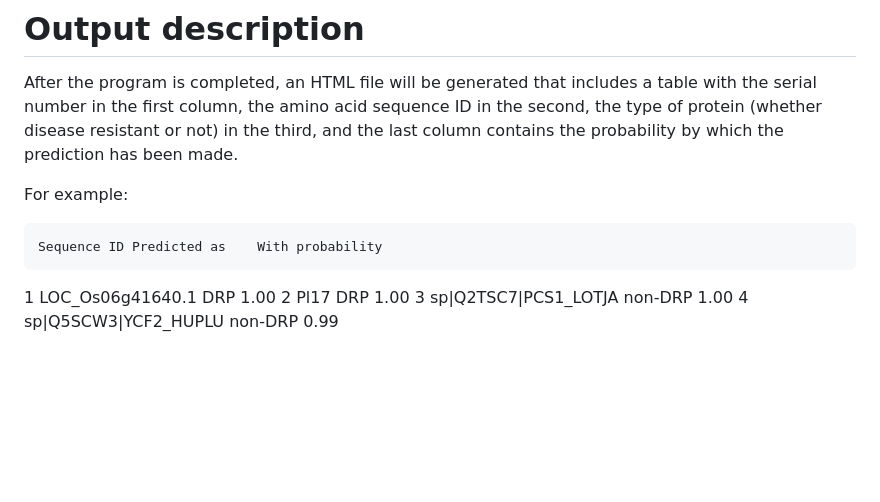
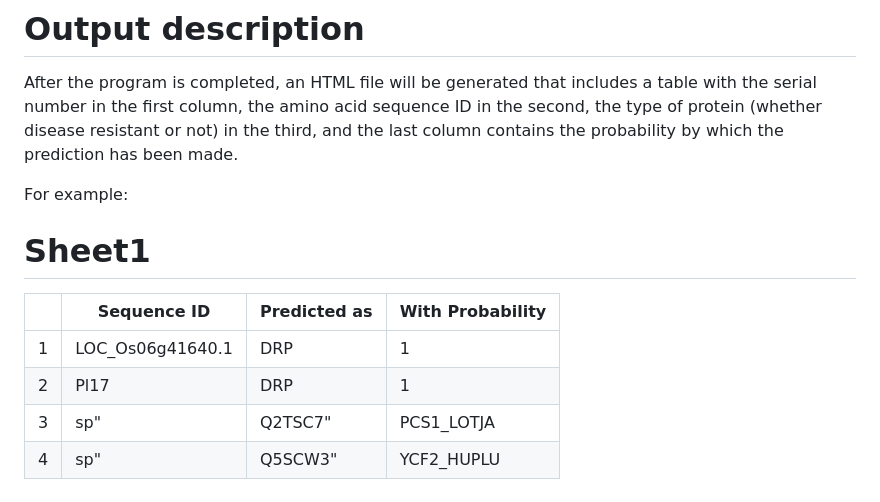
Before and after one commit to PrabinaMeher/PlantDRP, a Markdown page: README.md, the part around the change. GitHub-like rendering; blank space fills up the shorter version.

```diff
--- a/README.md
+++ b/README.md
@@ -83,8 +83,11 @@ After the program is completed, an HTML file will be generated that includes a t
 
 For example:
 
-	Sequence ID	Predicted as	With probability
-1	LOC_Os06g41640.1	DRP	1.00
-2	Pl17	DRP	1.00
-3	sp|Q2TSC7|PCS1_LOTJA	non-DRP	1.00
-4	sp|Q5SCW3|YCF2_HUPLU	non-DRP	0.99
+# Sheet1
+
+| |Sequence ID |Predicted as|With Probability|
+|---|---|---|---|
+|1|LOC_Os06g41640.1|DRP|1|
+|2|Pl17|DRP|1|
+|3|sp"|Q2TSC7"|PCS1_LOTJA|non-DRP|1|
+|4|sp"|Q5SCW3"|YCF2_HUPLU|non-DRP|0.99|
```
